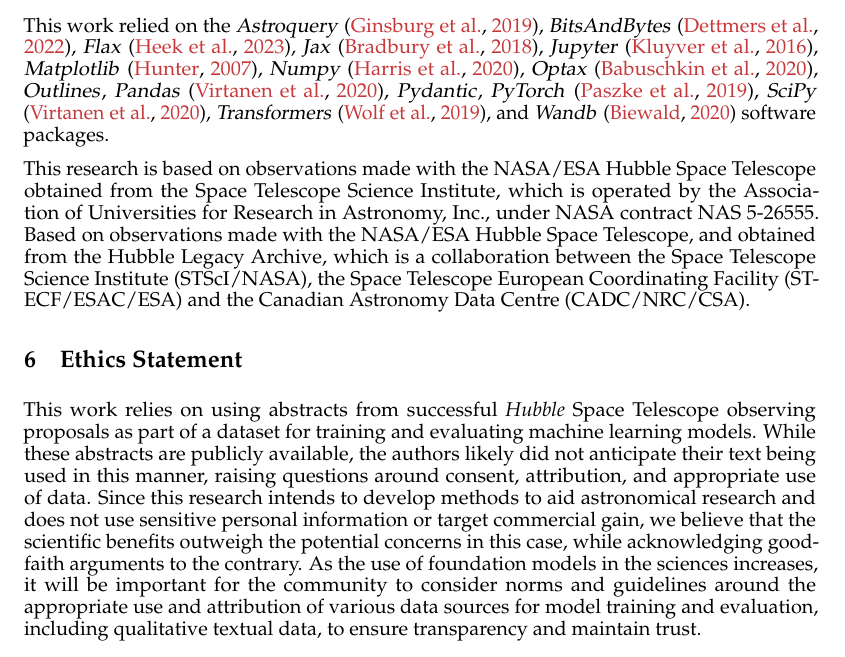
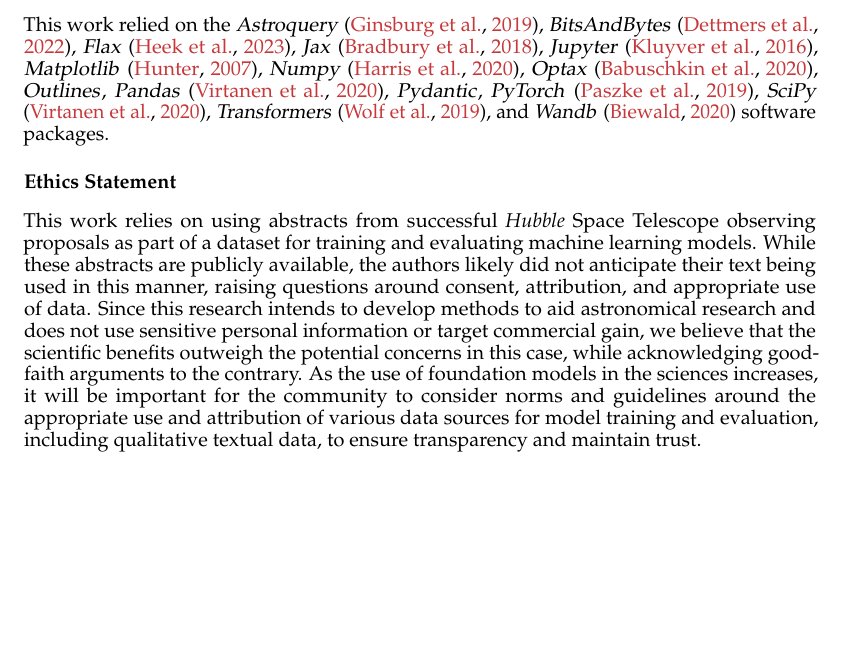
Before and after one commit to smsharma/PAPERCLIP-Hubble, a LaTeX paper (paper/colm_submission/colm2024_conference.tex): part of page 10 of 18, cut so that both start at the same text, the shorter picture padded with empty space. The pictures show the PDF file paper/colm_submission/colm2024_conference.pdf that the author committed with the source.

Commit message:
Conf submission

```diff
--- a/paper/colm_submission/colm2024_conference.tex
+++ b/paper/colm_submission/colm2024_conference.tex
@@ -593,12 +593,17 @@
 
 This work relied on the \package{Astroquery} \citep{2019AJ....157...98G}, \package{BitsAndBytes} \citep{dettmers2022llmint8}, \package{Flax} \citep{flax2020github}, \package{Jax} \citep{jax2018github}, \package{Jupyter} \citep{Kluyver2016jupyter}, \package{Matplotlib} \citep{Hunter:2007}, \package{Numpy} \citep{harris2020array}, \package{Optax} \citep{deepmind2020jax}, \package{Outlines}, \package{Pandas} \citep{2020SciPy-NMeth}, \package{Pydantic}, \package{PyTorch} \citep{paszke2019pytorch}, \package{SciPy} \citep{2020SciPy-NMeth}, \package{Transformers} \citep{wolf2019huggingface}, and \package{Wandb} \citep{wandb} software packages.
 
-This research is based on observations made with the NASA/ESA Hubble Space Telescope obtained from the Space Telescope Science Institute, which is operated by the Association of Universities for Research in Astronomy, Inc., under NASA contract NAS 5-26555.
-%
-Based on observations made with the NASA/ESA Hubble Space Telescope, and obtained from the Hubble Legacy Archive, which is a collaboration between the Space Telescope Science Institute (STScI/NASA), the Space Telescope European Coordinating Facility (ST-ECF/ESAC/ESA) and the Canadian Astronomy Data Centre (CADC/NRC/CSA).
+% This research is based on observations made with the NASA/ESA Hubble Space Telescope obtained from the Space Telescope Science Institute, which is operated by the Association of Universities for Research in Astronomy, Inc., under NASA contract NAS 5-26555.
+% %
+% Based on observations made with the NASA/ESA Hubble Space Telescope, and obtained from the Hubble Legacy Archive, which is a collaboration between the Space Telescope Science Institute (STScI/NASA), the Space Telescope European Coordinating Facility (ST-ECF/ESAC/ESA) and the Canadian Astronomy Data Centre (CADC/NRC/CSA).
 
-\section{Ethics Statement}
+% \subsubsection*{Reproducibility Statement}
+
+% Code used to reproduce the results in this work is available in the Supplementary Material associated with the paper.
+
+\subsubsection*{Ethics Statement}
 This work relies on using abstracts from successful \hubble Space Telescope observing proposals as part of a dataset for training and evaluating machine learning models. While these abstracts are publicly available, the authors likely did not anticipate their text being used in this manner, raising questions around consent, attribution, and appropriate use of data. Since this research intends to develop methods to aid astronomical research and does not use sensitive personal information or target commercial gain, we believe that the scientific benefits outweigh the potential concerns in this case, while acknowledging good-faith arguments to the contrary. As the use of foundation models in the sciences increases, it will be important for the community to consider norms and guidelines around the appropriate use and attribution of various data sources for model training and evaluation, including qualitative textual data, to ensure transparency and maintain trust.
+
 
 \bibliography{hubble_paperclip}
 \bibliographystyle{colm2024_conference}
```
Also changed, not shown: paper/colm_submission/colm2024_conference.pdf.
